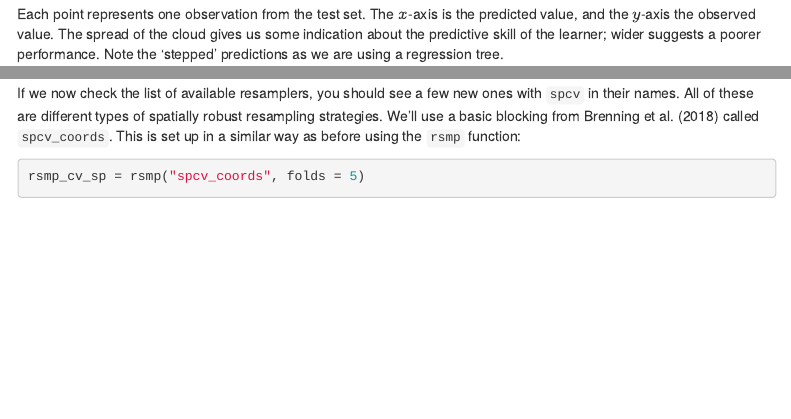
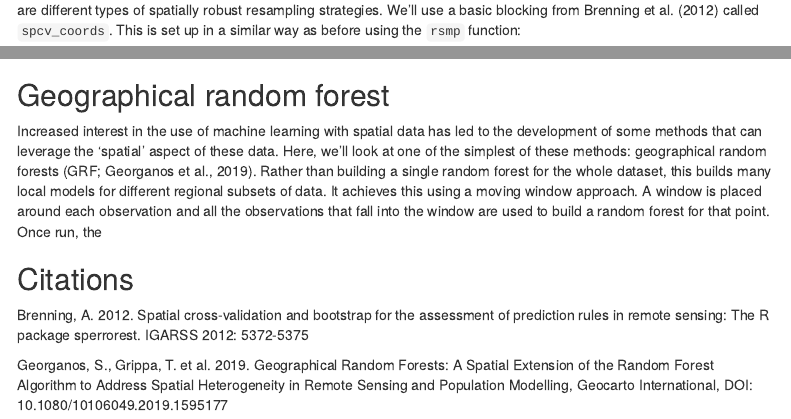
Before and after one commit to simonbrewer/spatial-r-lab, an R Markdown document (SPATIAL_MLR.Rmd): the page in a window 1100 px wide, from 6430 px down before the commit and from 17480 px down after it, and a second part further down, joined at a grey line. Rendered offline with R 4.5, knitr and Pandoc, with nearby package versions; some code elsewhere in the file could not run offline; menus at the side of the page are left out; common packages that the code uses without loading them are loaded.

Commit message:
Started adding grf code

````diff
--- a/SPATIAL_MLR.Rmd
+++ b/SPATIAL_MLR.Rmd
@@ -873,7 +873,7 @@ task_zinc_st <- TaskRegrST$new(
 
 ```
 
-If we now check the list of available resamplers, you should see a few new ones with `spcv` in their names. All of these are different types of spatially robust resampling strategies. We'll use a basic blocking from Brenning et al. (2018) called `spcv_coords`. This is set up in a similar way as before using the `rsmp` function:
+If we now check the list of available resamplers, you should see a few new ones with `spcv` in their names. All of these are different types of spatially robust resampling strategies. We'll use a basic blocking from Brenning et al. (2012) called `spcv_coords`. This is set up in a similar way as before using the `rsmp` function:
 
 ```{r}
 
@@ -934,4 +934,14 @@ rr_rf$aggregate(msr_rmse)
 
 In this case the RMSE from spatial resampling is a little higher than the non-spatial resampling (`~0.45` vs. `0.40`), indicating the potential bias from the spatial dependency.
 
+## Geographical random forest
+
+Increased interest in the use of machine learning with spatial data has led to the development of some methods that can leverage the 'spatial' aspect of these data. Here, we'll look at one of the simplest of these methods: geographical random forests (GRF; Georganos et al., 2019). Rather than building a single random forest for the whole dataset, this builds many local models for different regional subsets of data. It achieves this using a moving window approach. A window is placed around each observation and all the observations that fall into the window are used to build a random forest for that point. Once run, the
+
+## Citations
+
+Brenning, A. 2012. Spatial cross-validation and bootstrap for the assessment of prediction rules in remote sensing: The R package sperrorest. IGARSS 2012: 5372-5375
+
+Georganos, S., Grippa, T. et al. 2019. Geographical Random Forests: A Spatial Extension of the Random Forest Algorithm to Address Spatial Heterogeneity in Remote Sensing and Population Modelling, Geocarto International, DOI: 10.1080/10106049.2019.1595177
+
 [mlr3st]: https://mlr3spatiotempcv.mlr-org.com/articles/mlr3spatiotempcv.html
````
